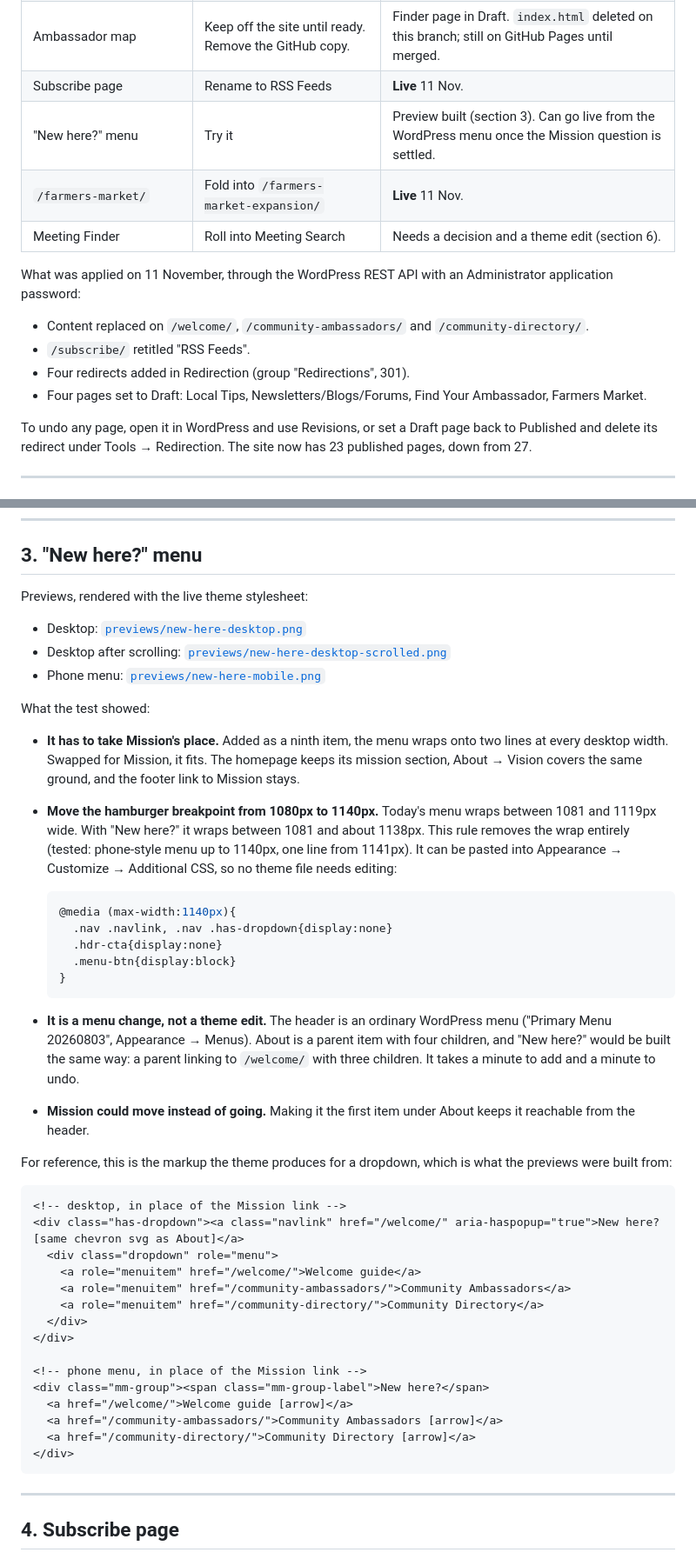
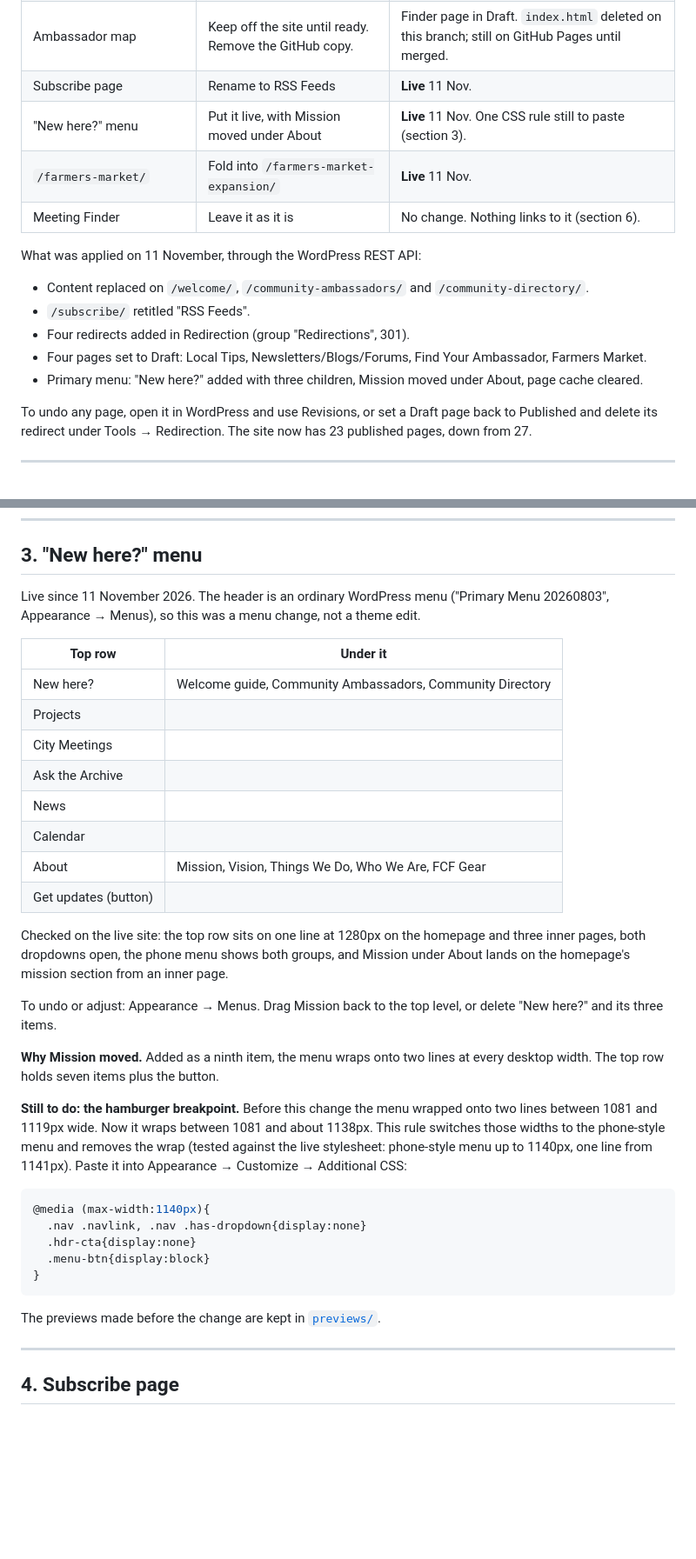
Before and after one commit to FCF2023/FCF-Ambassadors, a Markdown page: proposal/PLAN.md, 2 parts joined by grey strips. Shown at 87% size. Rendered like a GitHub page; blank space fills up the shorter version.

Commit message:
Record the live "New here?" menu and the Meeting Finder decision
PLAN.md: the "New here?" dropdown went live on 11 November with
Mission moved under About; lists the new menu, what was checked, how
to undo it, and the Additional CSS rule still to paste for the
hamburger breakpoint. Meeting Finder is left as it is by decision;
the comparison with Meeting Search is kept for the record.

Co-Authored-By: Claude <noreply@anthropic.com>
Claude-Session: https://claude.ai/code/session_01UesEGPoZmEm6NfS6ckLaRQ

````diff
--- a/proposal/PLAN.md
+++ b/proposal/PLAN.md
@@ -10,16 +10,17 @@ First prepared 10 November 2026. Updated 11 November 2026: decisions recorded an
 | Ambassador space (hub page, groups.io) | On hold pending discussion | Nothing installed. Notes kept in section 7. |
 | Ambassador map | Keep off the site until ready. Remove the GitHub copy. | Finder page in Draft. `index.html` deleted on this branch; still on GitHub Pages until merged. |
 | Subscribe page | Rename to RSS Feeds | **Live** 11 Nov. |
-| "New here?" menu | Try it | Preview built (section 3). Can go live from the WordPress menu once the Mission question is settled. |
+| "New here?" menu | Put it live, with Mission moved under About | **Live** 11 Nov. One CSS rule still to paste (section 3). |
 | `/farmers-market/` | Fold into `/farmers-market-expansion/` | **Live** 11 Nov. |
-| Meeting Finder | Roll into Meeting Search | Needs a decision and a theme edit (section 6). |
+| Meeting Finder | Leave it as it is | No change. Nothing links to it (section 6). |
 
-What was applied on 11 November, through the WordPress REST API with an Administrator application password:
+What was applied on 11 November, through the WordPress REST API:
 
 - Content replaced on `/welcome/`, `/community-ambassadors/` and `/community-directory/`.
 - `/subscribe/` retitled "RSS Feeds".
 - Four redirects added in Redirection (group "Redirections", 301).
 - Four pages set to Draft: Local Tips, Newsletters/Blogs/Forums, Find Your Ambassador, Farmers Market.
+- Primary menu: "New here?" added with three children, Mission moved under About, page cache cleared.
 
 To undo any page, open it in WordPress and use Revisions, or set a Draft page back to Published and delete its redirect under Tools → Redirection. The site now has 23 published pages, down from 27.
 
@@ -71,47 +72,36 @@ All 27 pages and 57 posts were scanned for links to the retiring addresses. The
 
 ## 3. "New here?" menu
 
-Previews, rendered with the live theme stylesheet:
+Live since 11 November 2026. The header is an ordinary WordPress menu ("Primary Menu 20260803", Appearance → Menus), so this was a menu change, not a theme edit.
 
-- Desktop: [`previews/new-here-desktop.png`](previews/new-here-desktop.png)
-- Desktop after scrolling: [`previews/new-here-desktop-scrolled.png`](previews/new-here-desktop-scrolled.png)
-- Phone menu: [`previews/new-here-mobile.png`](previews/new-here-mobile.png)
+| Top row | Under it |
+|---|---|
+| New here? | Welcome guide, Community Ambassadors, Community Directory |
+| Projects | |
+| City Meetings | |
+| Ask the Archive | |
+| News | |
+| Calendar | |
+| About | Mission, Vision, Things We Do, Who We Are, FCF Gear |
+| Get updates (button) | |
 
-What the test showed:
+Checked on the live site: the top row sits on one line at 1280px on the homepage and three inner pages, both dropdowns open, the phone menu shows both groups, and Mission under About lands on the homepage's mission section from an inner page.
 
-- **It has to take Mission's place.** Added as a ninth item, the menu wraps onto two lines at every desktop width. Swapped for Mission, it fits. The homepage keeps its mission section, About → Vision covers the same ground, and the footer link to Mission stays.
-- **Move the hamburger breakpoint from 1080px to 1140px.** Today's menu wraps between 1081 and 1119px wide. With "New here?" it wraps between 1081 and about 1138px. This rule removes the wrap entirely (tested: phone-style menu up to 1140px, one line from 1141px). It can be pasted into Appearance → Customize → Additional CSS, so no theme file needs editing:
+To undo or adjust: Appearance → Menus. Drag Mission back to the top level, or delete "New here?" and its three items.
 
-  ```css
-  @media (max-width:1140px){
-    .nav .navlink, .nav .has-dropdown{display:none}
-    .hdr-cta{display:none}
-    .menu-btn{display:block}
-  }
-  ```
-- **It is a menu change, not a theme edit.** The header is an ordinary WordPress menu ("Primary Menu 20260803", Appearance → Menus). About is a parent item with four children, and "New here?" would be built the same way: a parent linking to `/welcome/` with three children. It takes a minute to add and a minute to undo.
-- **Mission could move instead of going.** Making it the first item under About keeps it reachable from the header.
+**Why Mission moved.** Added as a ninth item, the menu wraps onto two lines at every desktop width. The top row holds seven items plus the button.
 
-For reference, this is the markup the theme produces for a dropdown, which is what the previews were built from:
+**Still to do: the hamburger breakpoint.** Before this change the menu wrapped onto two lines between 1081 and 1119px wide. Now it wraps between 1081 and about 1138px. This rule switches those widths to the phone-style menu and removes the wrap (tested against the live stylesheet: phone-style menu up to 1140px, one line from 1141px). Paste it into Appearance → Customize → Additional CSS:
 
-```html
-<!-- desktop, in place of the Mission link -->
-<div class="has-dropdown"><a class="navlink" href="/welcome/" aria-haspopup="true">New here?[same chevron svg as About]</a>
-  <div class="dropdown" role="menu">
-    <a role="menuitem" href="/welcome/">Welcome guide</a>
-    <a role="menuitem" href="/community-ambassadors/">Community Ambassadors</a>
-    <a role="menuitem" href="/community-directory/">Community Directory</a>
-  </div>
-</div>
-
-<!-- phone menu, in place of the Mission link -->
-<div class="mm-group"><span class="mm-group-label">New here?</span>
-  <a href="/welcome/">Welcome guide [arrow]</a>
-  <a href="/community-ambassadors/">Community Ambassadors [arrow]</a>
-  <a href="/community-directory/">Community Directory [arrow]</a>
-</div>
+```css
+@media (max-width:1140px){
+  .nav .navlink, .nav .has-dropdown{display:none}
+  .hdr-cta{display:none}
+  .menu-btn{display:block}
+}
 ```
 
+The previews made before the change are kept in [`previews/`](previews/).
 
 ---
 
````
Also changed, not shown: other parts of proposal/PLAN.md (+5 -9 lines).
